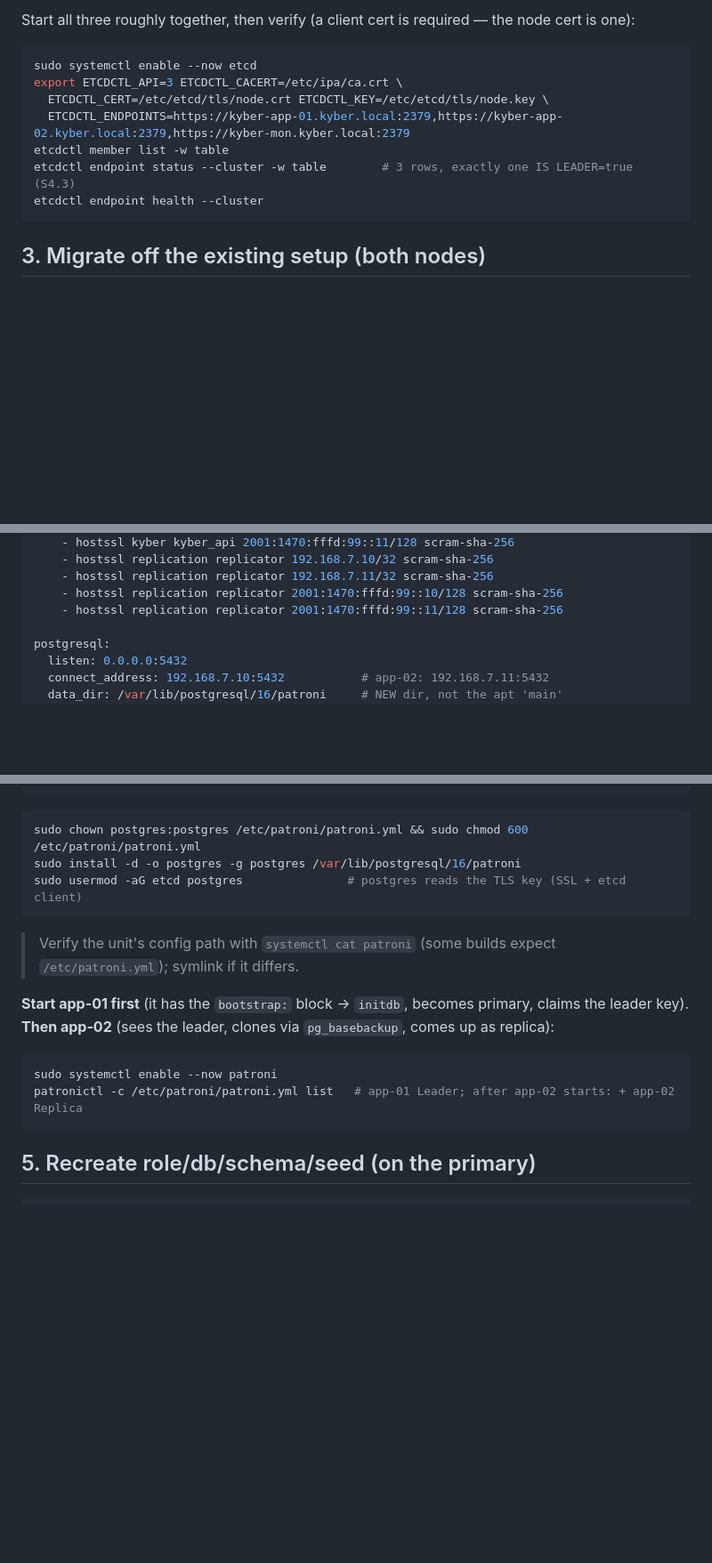
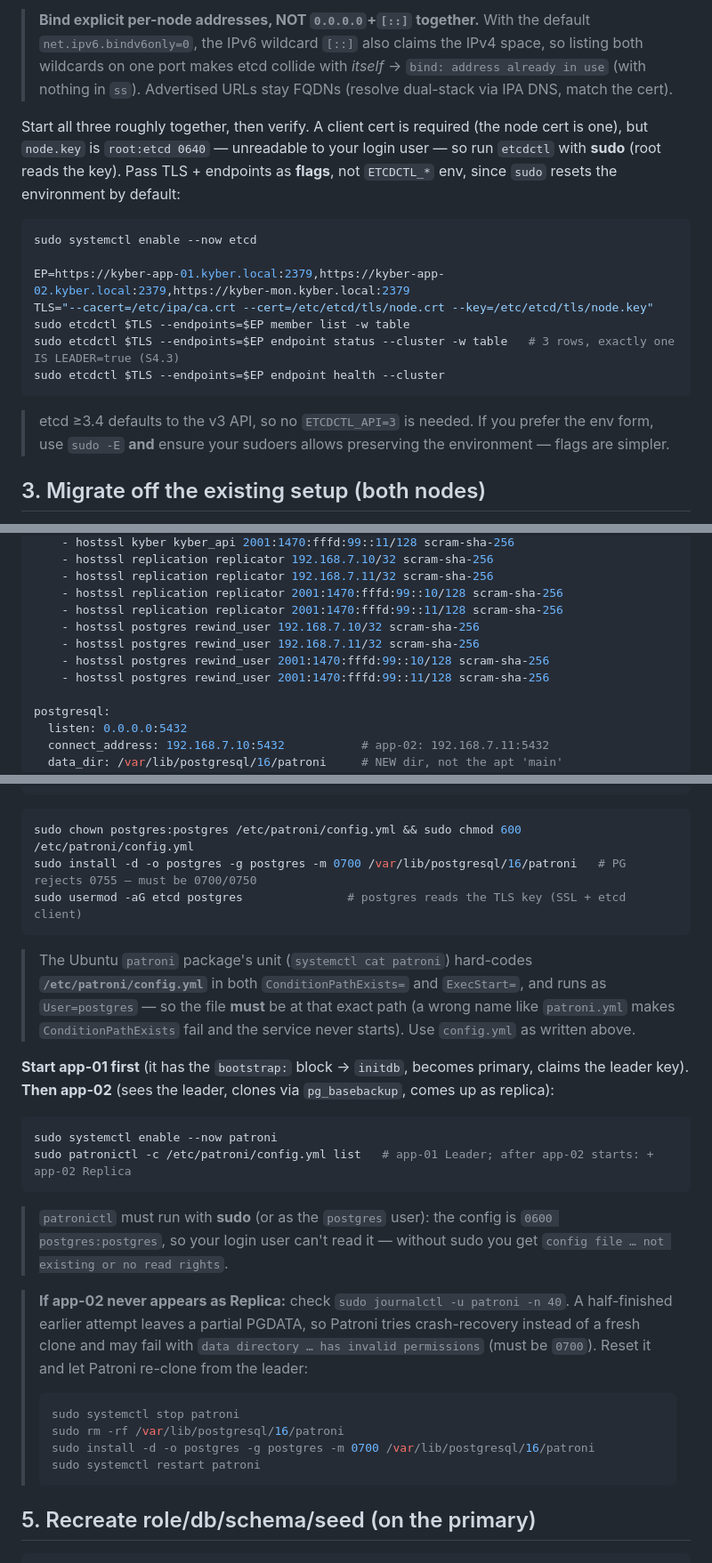
Before and after one commit to Urga7/kyber-sk07, a Markdown page: dmz-app-01/05-etcd-patroni-ha.md, 3 parts joined by grey strips. Shown at 89% size. Rendered like a GitHub page; blank space fills up the shorter version.

````diff
--- a/dmz-app-01/05-etcd-patroni-ha.md
+++ b/dmz-app-01/05-etcd-patroni-ha.md
@@ -101,15 +123,26 @@ ETCD
 
-Start all three roughly together, then verify (a client cert is required — the node cert is one):
+> **Bind explicit per-node addresses, NOT `0.0.0.0`+`[::]` together.** With the default
+> `net.ipv6.bindv6only=0`, the IPv6 wildcard `[::]` also claims the IPv4 space, so listing both
+> wildcards on one port makes etcd collide with *itself* → `bind: address already in use` (with
+> nothing in `ss`). Advertised URLs stay FQDNs (resolve dual-stack via IPA DNS, match the cert).
+
+Start all three roughly together, then verify. A client cert is required (the node cert is one),
+but `node.key` is `root:etcd 0640` — unreadable to your login user — so run `etcdctl` with **sudo**
+(root reads the key). Pass TLS + endpoints as **flags**, not `ETCDCTL_*` env, since `sudo` resets
+the environment by default:
 
 ```sh
 sudo systemctl enable --now etcd
-export ETCDCTL_API=3 ETCDCTL_CACERT=/etc/ipa/ca.crt \
-  ETCDCTL_CERT=/etc/etcd/tls/node.crt ETCDCTL_KEY=/etc/etcd/tls/node.key \
-  ETCDCTL_ENDPOINTS=https://kyber-app-01.kyber.local:2379,https://kyber-app-02.kyber.local:2379,https://kyber-mon.kyber.local:2379
-etcdctl member list -w table
-etcdctl endpoint status --cluster -w table        # 3 rows, exactly one IS LEADER=true (S4.3)
-etcdctl endpoint health --cluster
+
+EP=https://kyber-app-01.kyber.local:2379,https://kyber-app-02.kyber.local:2379,https://kyber-mon.kyber.local:2379
+TLS="--cacert=/etc/ipa/ca.crt --cert=/etc/etcd/tls/node.crt --key=/etc/etcd/tls/node.key"
+sudo etcdctl $TLS --endpoints=$EP member list -w table
+sudo etcdctl $TLS --endpoints=$EP endpoint status --cluster -w table   # 3 rows, exactly one IS LEADER=true (S4.3)
+sudo etcdctl $TLS --endpoints=$EP endpoint health --cluster
 ```
+
+> etcd ≥3.4 defaults to the v3 API, so no `ETCDCTL_API=3` is needed. If you prefer the env form,
+> use `sudo -E` **and** ensure your sudoers allows preserving the environment — flags are simpler.
 
 ## 3. Migrate off the existing setup (both nodes)
 
@@ -190,6 +223,10 @@ bootstrap:                                     # applied only by the first node
     - hostssl replication replicator 192.168.7.11/32 scram-sha-256
     - hostssl replication replicator 2001:1470:fffd:99::10/128 scram-sha-256
     - hostssl replication replicator 2001:1470:fffd:99::11/128 scram-sha-256
+    - hostssl postgres rewind_user 192.168.7.10/32 scram-sha-256
+    - hostssl postgres rewind_user 192.168.7.11/32 scram-sha-256
+    - hostssl postgres rewind_user 2001:1470:fffd:99::10/128 scram-sha-256
+    - hostssl postgres rewind_user 2001:1470:fffd:99::11/128 scram-sha-256
 
 postgresql:
   listen: 0.0.0.0:5432
@@ -208,21 +245,38 @@ postgresql:
 ```
 
 ```sh
-sudo chown postgres:postgres /etc/patroni/patroni.yml && sudo chmod 600 /etc/patroni/patroni.yml
-sudo install -d -o postgres -g postgres /var/lib/postgresql/16/patroni
+sudo chown postgres:postgres /etc/patroni/config.yml && sudo chmod 600 /etc/patroni/config.yml
+sudo install -d -o postgres -g postgres -m 0700 /var/lib/postgresql/16/patroni   # PG rejects 0755 — must be 0700/0750
 sudo usermod -aG etcd postgres               # postgres reads the TLS key (SSL + etcd client)
 ```
 
-> Verify the unit's config path with `systemctl cat patroni` (some builds expect
-> `/etc/patroni.yml`); symlink if it differs.
+> The Ubuntu `patroni` package's unit (`systemctl cat patroni`) hard-codes
+> **`/etc/patroni/config.yml`** in both `ConditionPathExists=` and `ExecStart=`, and runs as
+> `User=postgres` — so the file **must** be at that exact path (a wrong name like `patroni.yml`
+> makes `ConditionPathExists` fail and the service never starts). Use `config.yml` as written above.
 
 **Start app-01 first** (it has the `bootstrap:` block → `initdb`, becomes primary, claims the
 leader key). **Then app-02** (sees the leader, clones via `pg_basebackup`, comes up as replica):
 
 ```sh
 sudo systemctl enable --now patroni
-patronictl -c /etc/patroni/patroni.yml list   # app-01 Leader; after app-02 starts: + app-02 Replica
+sudo patronictl -c /etc/patroni/config.yml list   # app-01 Leader; after app-02 starts: + app-02 Replica
 ```
+
+> `patronictl` must run with **sudo** (or as the `postgres` user): the config is `0600
+> postgres:postgres`, so your login user can't read it — without sudo you get
+> `config file … not existing or no read rights`.
+
+> **If app-02 never appears as Replica:** check `sudo journalctl -u patroni -n 40`. A half-finished
+> earlier attempt leaves a partial PGDATA, so Patroni tries crash-recovery instead of a fresh clone
+> and may fail with `data directory … has invalid permissions` (must be `0700`). Reset it and let
+> Patroni re-clone from the leader:
+> ```sh
+> sudo systemctl stop patroni
+> sudo rm -rf /var/lib/postgresql/16/patroni
+> sudo install -d -o postgres -g postgres -m 0700 /var/lib/postgresql/16/patroni
+> sudo systemctl restart patroni
+> ```
 
 ## 5. Recreate role/db/schema/seed (on the primary)
 
````
Also changed, not shown: other parts of dmz-app-01/05-etcd-patroni-ha.md (+86 -30 lines).
